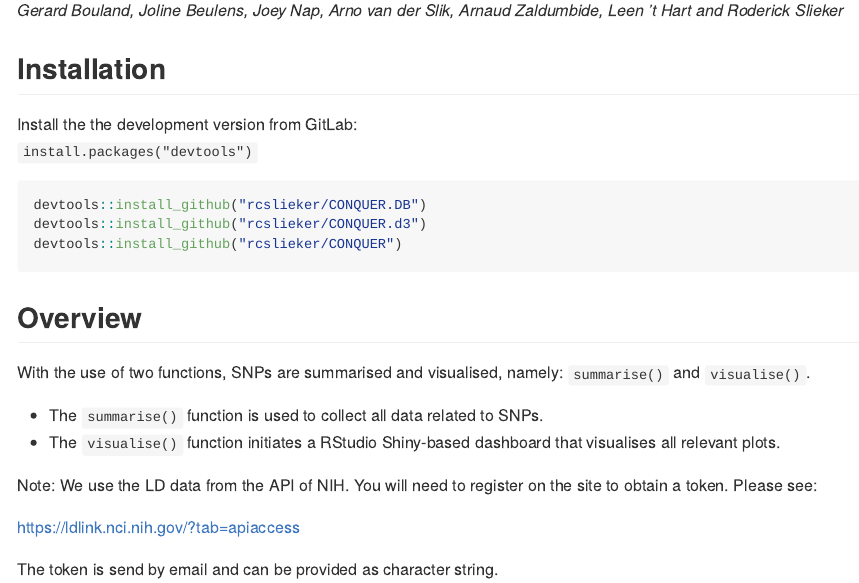
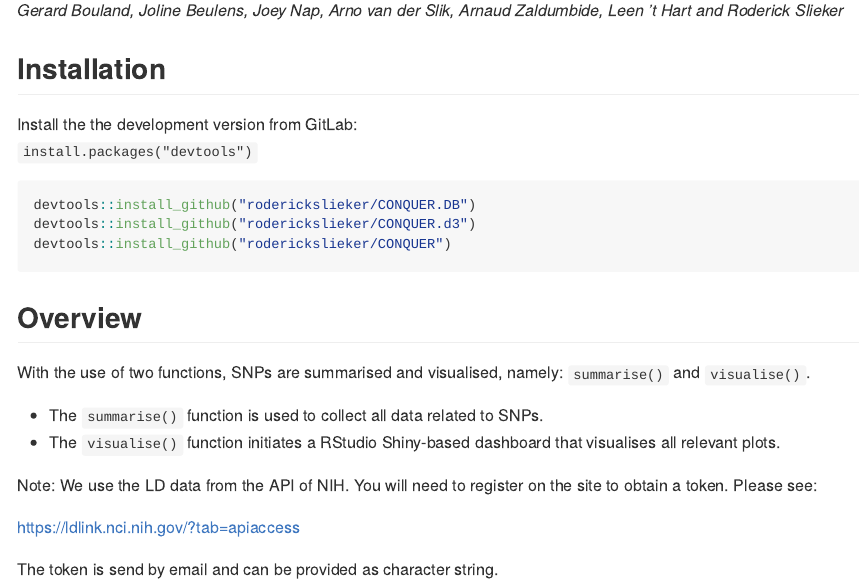
Before and after one commit to roderickslieker/CONQUER, an R Markdown document (README.Rmd): the page in a window 1100 px wide, from 110 px down. The pictures show the output file README.md that the author committed with the source, drawn offline in the style of GitHub.

Commit message:
Repos change

````diff
--- a/README.Rmd
+++ b/README.Rmd
@@ -21,9 +21,9 @@ Install the the development version from GitLab:
 `install.packages("devtools")`
 
 ```{r, eval = FALSE}
-devtools::install_github("rcslieker/CONQUER.DB")
-devtools::install_github("rcslieker/CONQUER.d3")
-devtools::install_github("rcslieker/CONQUER")
+devtools::install_github("roderickslieker/CONQUER.DB")
+devtools::install_github("roderickslieker/CONQUER.d3")
+devtools::install_github("roderickslieker/CONQUER")
 ```
 
 
````
Also changed, not shown: README.md.
